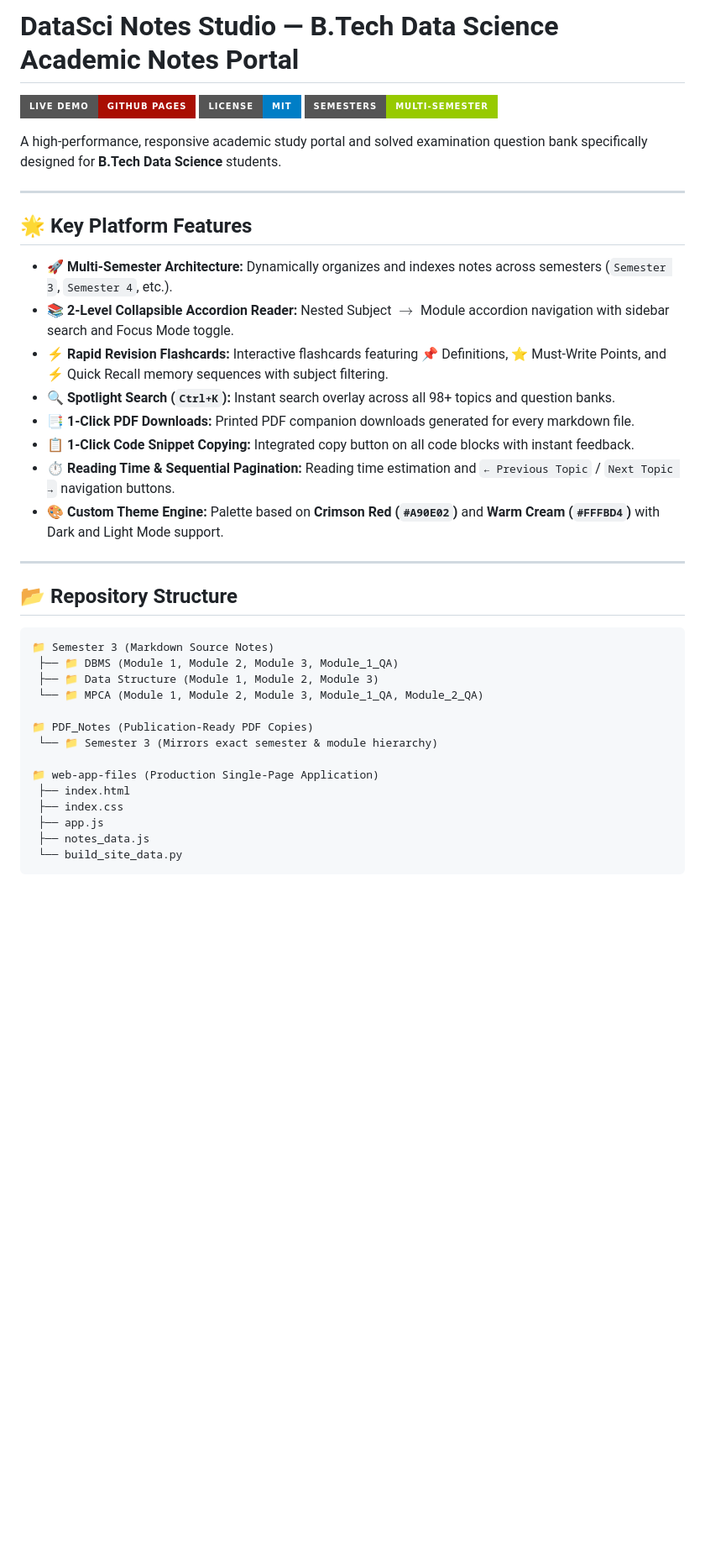
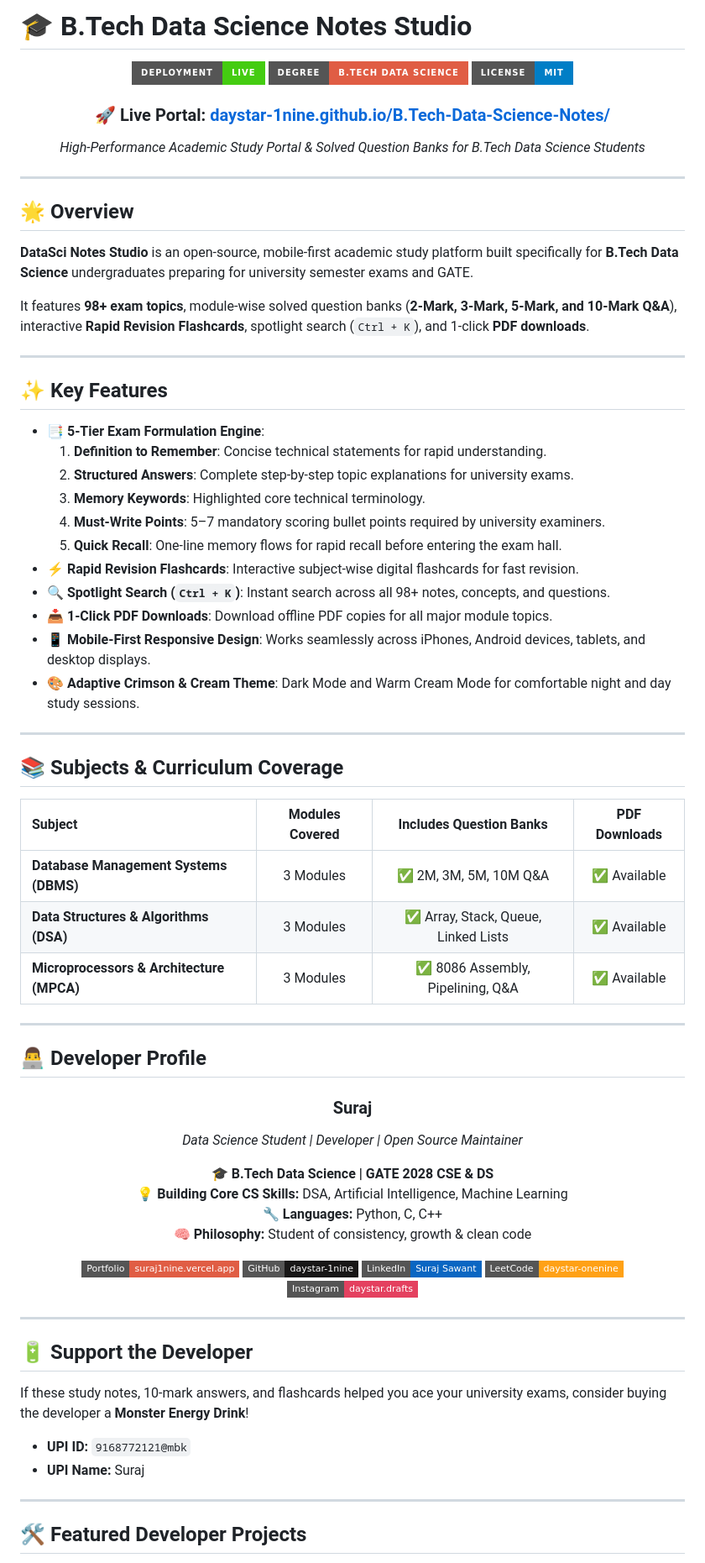
Before and after one commit to daystar-1nine/B.Tech-Data-Science-Notes, a Markdown page: README.md, the part around one of its changes. Shown at 84% size. Rendered like a GitHub page; badges without logos; blank space fills up the shorter version.

Commit message:
Add professional README with live deployment link, badges, developer profile, and project showcase

````diff
--- a/README.md
+++ b/README.md
@@ -1,40 +1,83 @@
-# DataSci Notes Studio — B.Tech Data Science Academic Notes Portal
+# 🎓 B.Tech Data Science Notes Studio
 
-[![Live Demo](https://img.shields.io/badge/Live_Demo-GitHub_Pages-A90E02?style=for-the-badge&logo=github)](https://daystar-1nine.github.io/B.Tech-Data-Science-Notes)
-[![License: MIT](https://img.shields.io/badge/License-MIT-blue.svg?style=for-the-badge)](https://opensource.org/licenses/MIT)
-[![Multi-Semester](https://img.shields.io/badge/Semesters-Multi--Semester-green.svg?style=for-the-badge)](#)
+<div align="center">
 
-A high-performance, responsive academic study portal and solved examination question bank specifically designed for **B.Tech Data Science** students.
+[![Deploy Status](https://img.shields.io/badge/Deployment-Live-success?style=for-the-badge&logo=github&logoColor=white)](https://daystar-1nine.github.io/B.Tech-Data-Science-Notes/)
+[![B.Tech Data Science](https://img.shields.io/badge/Degree-B.Tech%20Data%20Science-red?style=for-the-badge&logo=academic&logoColor=white)](https://daystar-1nine.github.io/B.Tech-Data-Science-Notes/)
+[![License](https://img.shields.io/badge/License-MIT-blue?style=for-the-badge)](LICENSE)
+
+### 🚀 **Live Portal**: [daystar-1nine.github.io/B.Tech-Data-Science-Notes/](https://daystar-1nine.github.io/B.Tech-Data-Science-Notes/)
+
+*High-Performance Academic Study Portal & Solved Question Banks for B.Tech Data Science Students*
+
+</div>
 
 ---
 
-## 🌟 Key Platform Features
+## 🌟 Overview
 
-* 🚀 **Multi-Semester Architecture:** Dynamically organizes and indexes notes across semesters (`Semester 3`, `Semester 4`, etc.).
-* 📚 **2-Level Collapsible Accordion Reader:** Nested Subject $\rightarrow$ Module accordion navigation with sidebar search and Focus Mode toggle.
-* ⚡ **Rapid Revision Flashcards:** Interactive flashcards featuring 📌 Definitions, ⭐ Must-Write Points, and ⚡ Quick Recall memory sequences with subject filtering.
-* 🔍 **Spotlight Search (`Ctrl+K`):** Instant search overlay across all 98+ topics and question banks.
-* 📑 **1-Click PDF Downloads:** Printed PDF companion downloads generated for every markdown file.
-* 📋 **1-Click Code Snippet Copying:** Integrated copy button on all code blocks with instant feedback.
-* ⏱️ **Reading Time & Sequential Pagination:** Reading time estimation and `← Previous Topic` / `Next Topic →` navigation buttons.
-* 🎨 **Custom Theme Engine:** Palette based on **Crimson Red (`#A90E02`)** and **Warm Cream (`#FFFBD4`)** with Dark and Light Mode support.
+**DataSci Notes Studio** is an open-source, mobile-first academic study platform built specifically for **B.Tech Data Science** undergraduates preparing for university semester exams and GATE.
+
+It features **98+ exam topics**, module-wise solved question banks (**2-Mark, 3-Mark, 5-Mark, and 10-Mark Q&A**), interactive **Rapid Revision Flashcards**, spotlight search (`Ctrl + K`), and 1-click **PDF downloads**.
 
 ---
 
-## 📂 Repository Structure
+## ✨ Key Features
 
-```text
-📁 Semester 3 (Markdown Source Notes)
- ├── 📁 DBMS (Module 1, Module 2, Module 3, Module_1_QA)
- ├── 📁 Data Structure (Module 1, Module 2, Module 3)
- └── 📁 MPCA (Module 1, Module 2, Module 3, Module_1_QA, Module_2_QA)
+- 📑 **5-Tier Exam Formulation Engine**:
+  1. **Definition to Remember**: Concise technical statements for rapid understanding.
+  2. **Structured Answers**: Complete step-by-step topic explanations for university exams.
+  3. **Memory Keywords**: Highlighted core technical terminology.
+  4. **Must-Write Points**: 5–7 mandatory scoring bullet points required by university examiners.
+  5. **Quick Recall**: One-line memory flows for rapid recall before entering the exam hall.
+- ⚡ **Rapid Revision Flashcards**: Interactive subject-wise digital flashcards for fast revision.
+- 🔍 **Spotlight Search (`Ctrl + K`)**: Instant search across all 98+ notes, concepts, and questions.
+- 📥 **1-Click PDF Downloads**: Download offline PDF copies for all major module topics.
+- 📱 **Mobile-First Responsive Design**: Works seamlessly across iPhones, Android devices, tablets, and desktop displays.
+- 🎨 **Adaptive Crimson & Cream Theme**: Dark Mode and Warm Cream Mode for comfortable night and day study sessions.
 
-📁 PDF_Notes (Publication-Ready PDF Copies)
- └── 📁 Semester 3 (Mirrors exact semester & module hierarchy)
+---
 
-📁 web-app-files (Production Single-Page Application)
- ├── index.html
- ├── index.css
- ├── app.js
- ├── notes_data.js
- └── build_site_data.py
+## 📚 Subjects & Curriculum Coverage
+
+| Subject | Modules Covered | Includes Question Banks | PDF Downloads |
+| :--- | :---: | :---: | :---: |
+| **Database Management Systems (DBMS)** | 3 Modules | ✅ 2M, 3M, 5M, 10M Q&A | ✅ Available |
+| **Data Structures & Algorithms (DSA)** | 3 Modules | ✅ Array, Stack, Queue, Linked Lists | ✅ Available |
+| **Microprocessors & Architecture (MPCA)** | 3 Modules | ✅ 8086 Assembly, Pipelining, Q&A | ✅ Available |
+
+---
+
+## 👨‍💻 Developer Profile
+
+<div align="center">
+
+### **Suraj**
+*Data Science Student | Developer | Open Source Maintainer*
+
+🎓 **B.Tech Data Science | GATE 2028 CSE & DS**
+💡 **Building Core CS Skills:** DSA, Artificial Intelligence, Machine Learning
+🔧 **Languages:** Python, C, C++
+🧠 **Philosophy:** Student of consistency, growth & clean code
+
+[![Portfolio](https://img.shields.io/badge/Portfolio-suraj1nine.vercel.app-red?style=flat-square&logo=vercel)](https://suraj1nine.vercel.app/)
+[![GitHub](https://img.shields.io/badge/GitHub-daystar--1nine-181717?style=flat-square&logo=github)](https://github.com/daystar-1nine)
+[![LinkedIn](https://img.shields.io/badge/LinkedIn-Suraj%20Sawant-0A66C2?style=flat-square&logo=linkedin)](https://www.linkedin.com/in/surajsawant19062005/)
+[![LeetCode](https://img.shields.io/badge/LeetCode-daystar--onenine-FFA116?style=flat-square&logo=leetcode)](https://leetcode.com/u/daystar-onenine/)
+[![Instagram](https://img.shields.io/badge/Instagram-daystar.drafts-E4405F?style=flat-square&logo=instagram)](https://www.instagram.com/daystar.drafts/)
+
+</div>
+
+---
+
+## 🔋 Support the Developer
+
+If these study notes, 10-mark answers, and flashcards helped you ace your university exams, consider buying the developer a **Monster Energy Drink**!
+
+- **UPI ID:** `9168772121@mbk`
+- **UPI Name:** Suraj
+
+---
+
+## 🛠️ Featured Developer Projects
+
````
Also changed, not shown: other parts of README.md (+42 -35 lines).
